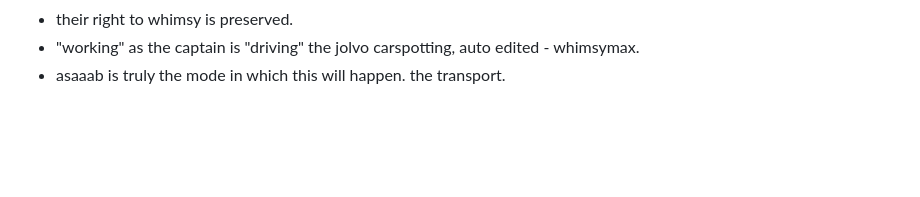
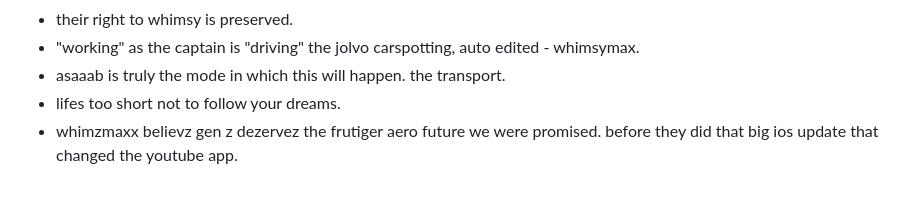
Before and after one commit to asaaab/asaaab.com, a Markdown page: docs/inspo.md, the part around the change. Rendered like a GitHub page; blank space fills up the shorter version.

Commit message:
inspo: whimzmaxx believz
Co-Authored-By: Claude Opus 5.5 <noreply@anthropic.com>
Claude-Session: https://claude.ai/code/session_014snDD4yHJ3WQzCgRNZ353g

```diff
--- a/docs/inspo.md
+++ b/docs/inspo.md
@@ -90,3 +90,5 @@
 - their right to whimsy is preserved.
 - "working" as the captain is "driving" the jolvo carspotting, auto edited - whimsymax.
 - asaaab is truly the mode in which this will happen. the transport.
+- lifes too short not to follow your dreams.
+- whimzmaxx believz gen z dezervez the frutiger aero future we were promised. before they did that big ios update that changed the youtube app.
```
